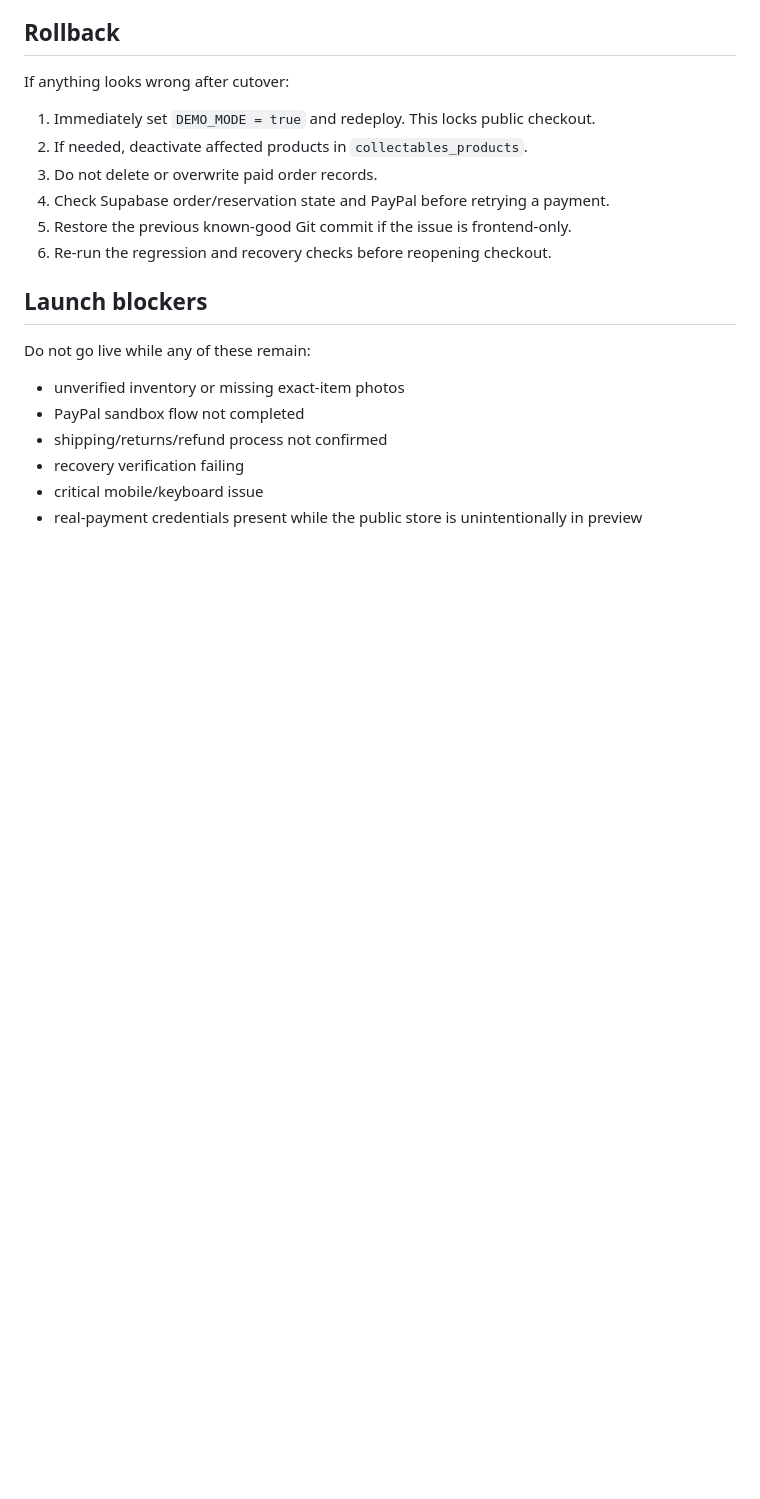
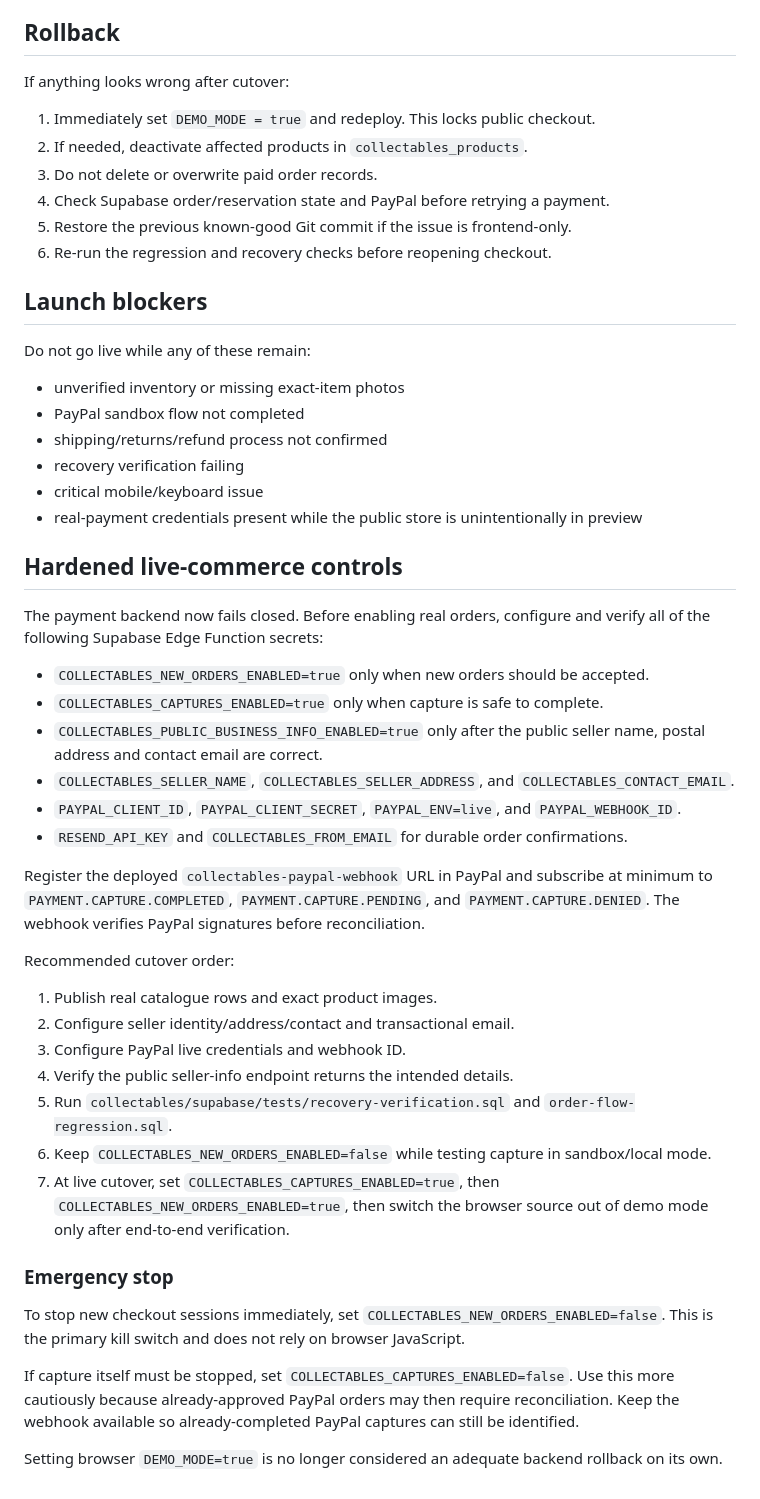
Before and after one commit to slime786/slime786, a Markdown page: collectables/LAUNCH-RUNBOOK.md, the part around the change. Drawn GitHub-style; blank space fills up the shorter version.

Commit message:
Document Collectables checkout hardening

```diff
--- a/collectables/LAUNCH-RUNBOOK.md
+++ b/collectables/LAUNCH-RUNBOOK.md
@@ -83,3 +83,33 @@ Do not go live while any of these remain:
 - recovery verification failing
 - critical mobile/keyboard issue
 - real-payment credentials present while the public store is unintentionally in preview
+
+## Hardened live-commerce controls
+
+The payment backend now fails closed. Before enabling real orders, configure and verify all of the following Supabase Edge Function secrets:
+
+- `COLLECTABLES_NEW_ORDERS_ENABLED=true` only when new orders should be accepted.
+- `COLLECTABLES_CAPTURES_ENABLED=true` only when capture is safe to complete.
+- `COLLECTABLES_PUBLIC_BUSINESS_INFO_ENABLED=true` only after the public seller name, postal address and contact email are correct.
+- `COLLECTABLES_SELLER_NAME`, `COLLECTABLES_SELLER_ADDRESS`, and `COLLECTABLES_CONTACT_EMAIL`.
+- `PAYPAL_CLIENT_ID`, `PAYPAL_CLIENT_SECRET`, `PAYPAL_ENV=live`, and `PAYPAL_WEBHOOK_ID`.
+- `RESEND_API_KEY` and `COLLECTABLES_FROM_EMAIL` for durable order confirmations.
+
+Register the deployed `collectables-paypal-webhook` URL in PayPal and subscribe at minimum to `PAYMENT.CAPTURE.COMPLETED`, `PAYMENT.CAPTURE.PENDING`, and `PAYMENT.CAPTURE.DENIED`. The webhook verifies PayPal signatures before reconciliation.
+
+Recommended cutover order:
+1. Publish real catalogue rows and exact product images.
+2. Configure seller identity/address/contact and transactional email.
+3. Configure PayPal live credentials and webhook ID.
+4. Verify the public seller-info endpoint returns the intended details.
+5. Run `collectables/supabase/tests/recovery-verification.sql` and `order-flow-regression.sql`.
+6. Keep `COLLECTABLES_NEW_ORDERS_ENABLED=false` while testing capture in sandbox/local mode.
+7. At live cutover, set `COLLECTABLES_CAPTURES_ENABLED=true`, then `COLLECTABLES_NEW_ORDERS_ENABLED=true`, then switch the browser source out of demo mode only after end-to-end verification.
+
+### Emergency stop
+
+To stop new checkout sessions immediately, set `COLLECTABLES_NEW_ORDERS_ENABLED=false`. This is the primary kill switch and does not rely on browser JavaScript.
+
+If capture itself must be stopped, set `COLLECTABLES_CAPTURES_ENABLED=false`. Use this more cautiously because already-approved PayPal orders may then require reconciliation. Keep the webhook available so already-completed PayPal captures can still be identified.
+
+Setting browser `DEMO_MODE=true` is no longer considered an adequate backend rollback on its own.
```
